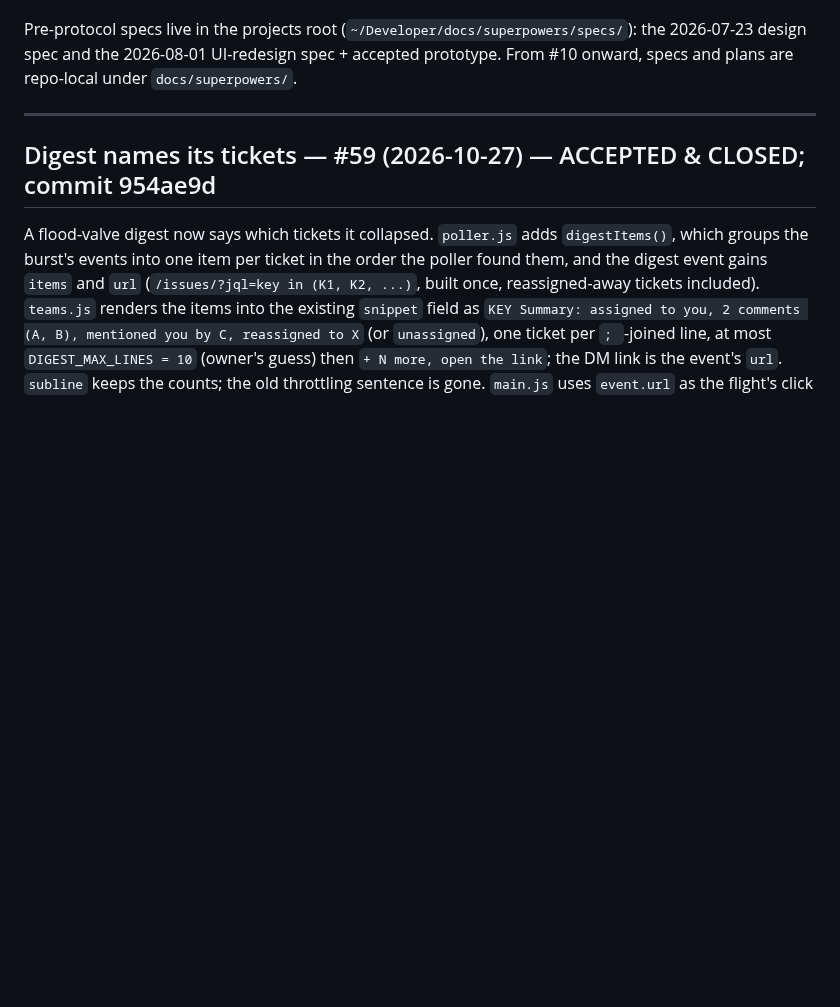
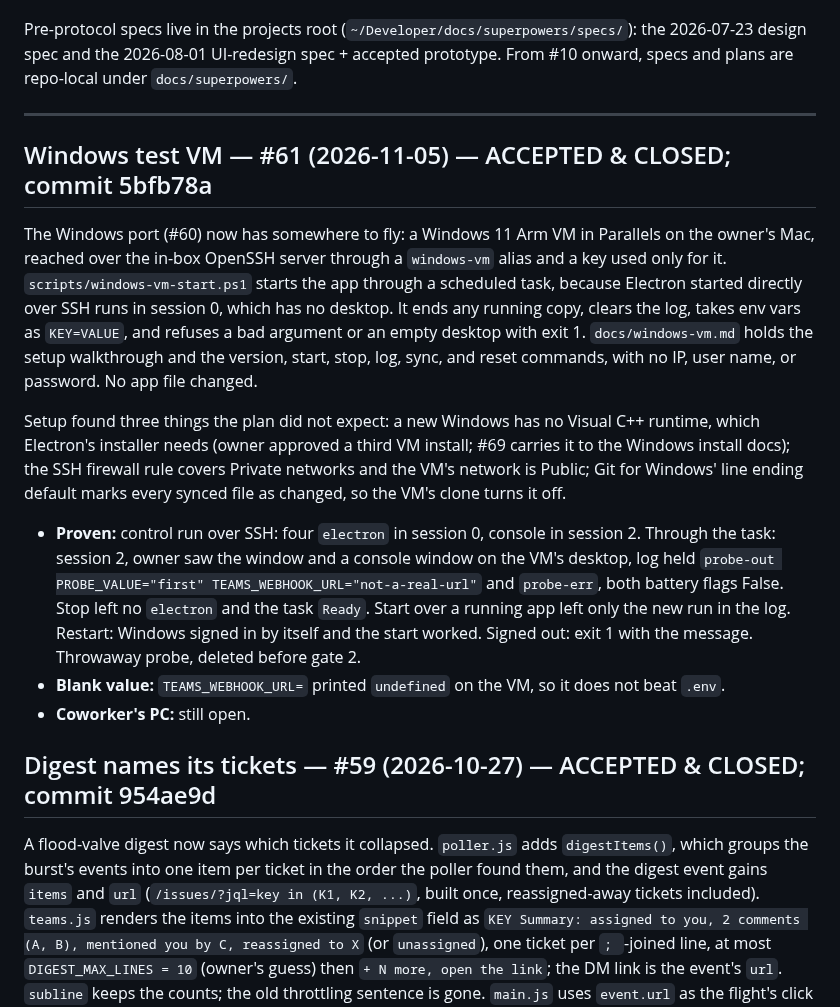
Before and after one commit to godfreyponce/jiraPlane, a Markdown page: docs/HISTORY.md, the part around the change. Rendered like a GitHub page; blank space fills up the shorter version.

Commit message:
#61 accepted: HISTORY entry, plan file, STATE bumped, next_action #62 (refs #61)
Co-Authored-By: Claude Opus 5.5 <noreply@anthropic.com>

```diff
--- a/docs/HISTORY.md
+++ b/docs/HISTORY.md
@@ -10,6 +10,30 @@ the 2026-07-23 design spec and the 2026-08-01 UI-redesign spec + accepted protot
 From #10 onward, specs and plans are repo-local under `docs/superpowers/`.
 
 ---
+
+## Windows test VM — #61 (2026-11-05) — ACCEPTED & CLOSED; commit 5bfb78a
+
+The Windows port (#60) now has somewhere to fly: a Windows 11 Arm VM in Parallels on the owner's
+Mac, reached over the in-box OpenSSH server through a `windows-vm` alias and a key used only for
+it. `scripts/windows-vm-start.ps1` starts the app through a scheduled task, because Electron started
+directly over SSH runs in session 0, which has no desktop. It ends any running copy, clears the log,
+takes env vars as `KEY=VALUE`, and refuses a bad argument or an empty desktop with exit 1.
+`docs/windows-vm.md` holds the setup walkthrough and the version, start, stop, log, sync, and reset
+commands, with no IP, user name, or password. No app file changed.
+
+Setup found three things the plan did not expect: a new Windows has no Visual C++ runtime, which
+Electron's installer needs (owner approved a third VM install; #69 carries it to the Windows install
+docs); the SSH firewall rule covers Private networks and the VM's network is Public; Git for Windows'
+line ending default marks every synced file as changed, so the VM's clone turns it off.
+
+- **Proven:** control run over SSH: four `electron` in session 0, console in session 2. Through the
+  task: session 2, owner saw the window and a console window on the VM's desktop, log held
+  `probe-out PROBE_VALUE="first" TEAMS_WEBHOOK_URL="not-a-real-url"` and `probe-err`, both battery
+  flags False. Stop left no `electron` and the task `Ready`. Start over a running app left only the
+  new run in the log. Restart: Windows signed in by itself and the start worked. Signed out: exit 1
+  with the message. Throwaway probe, deleted before gate 2.
+- **Blank value:** `TEAMS_WEBHOOK_URL=` printed `undefined` on the VM, so it does not beat `.env`.
+- **Coworker's PC:** still open.
 
 ## Digest names its tickets — #59 (2026-10-27) — ACCEPTED & CLOSED; commit 954ae9d
 
```
Also changed, not shown: STATE.md (+6 -3 lines), 1 other file.
